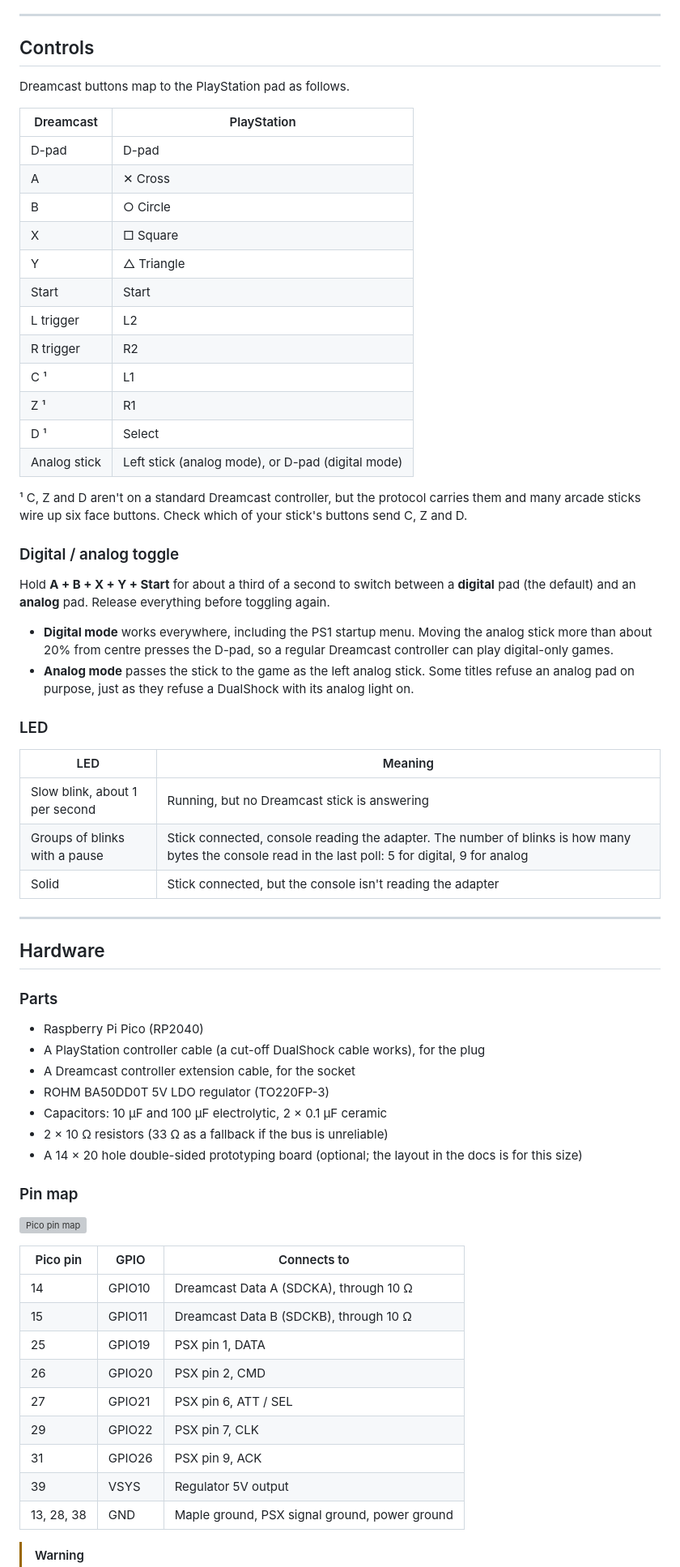
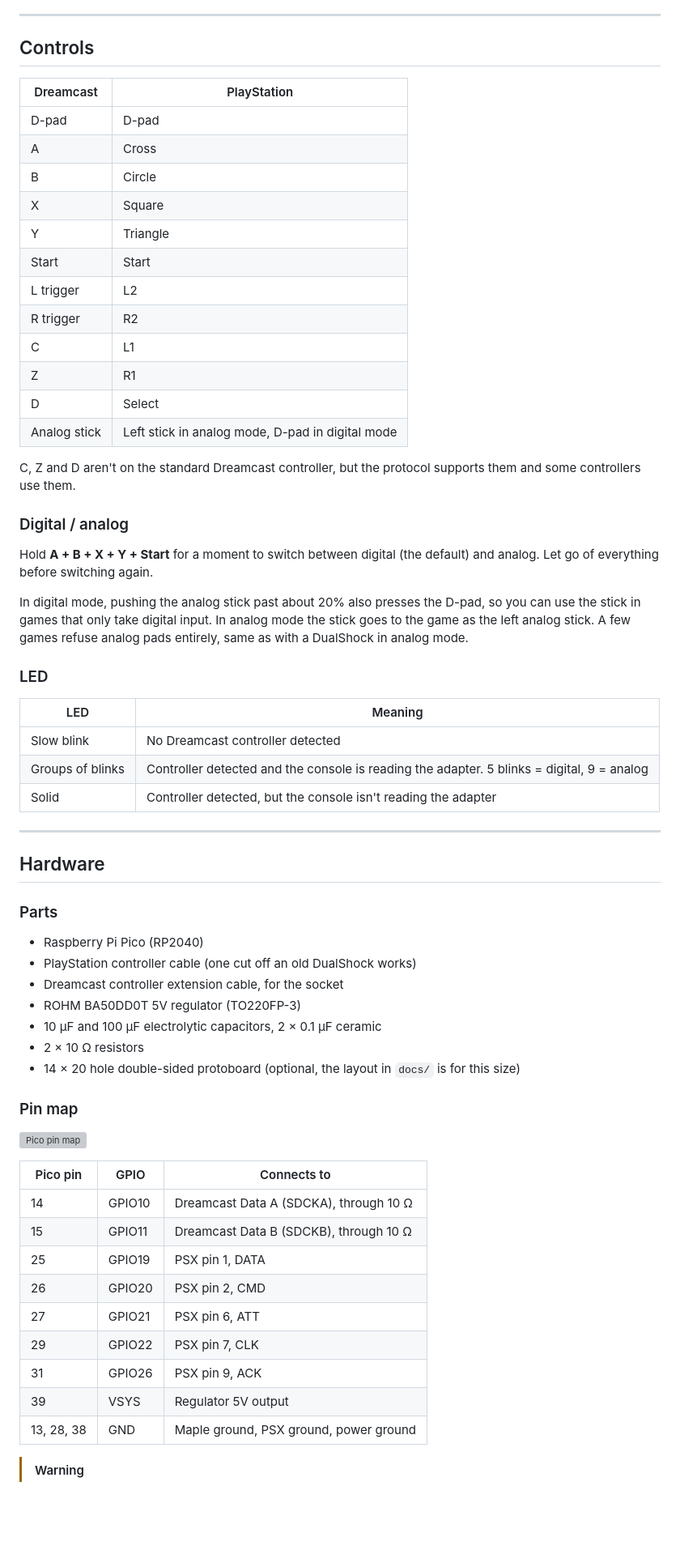
Before and after one commit to NenfizCode/Pico-DC-PS1, a Markdown page: README.md, the part around one of its changes. Shown at 81% size. GitHub-like rendering; blank space fills up the shorter version; grey boxes are pictures that could not be loaded.

```diff
--- a/README.md
+++ b/README.md
@@ -86,47 +70,41 @@ Dreamcast stick ──Maple bus──▶ Pico (RP2040) ──PS1 pad bus──
 
 ## Controls
 
-Dreamcast buttons map to the PlayStation pad as follows.
-
 | Dreamcast | PlayStation |
 |---|---|
 | D-pad | D-pad |
-| A | ✕ Cross |
-| B | ○ Circle |
-| X | □ Square |
-| Y | △ Triangle |
+| A | Cross |
+| B | Circle |
+| X | Square |
+| Y | Triangle |
 | Start | Start |
 | L trigger | L2 |
 | R trigger | R2 |
-| C ¹ | L1 |
-| Z ¹ | R1 |
-| D ¹ | Select |
-| Analog stick | Left stick (analog mode), or D-pad (digital mode) |
+| C | L1 |
+| Z | R1 |
+| D | Select |
+| Analog stick | Left stick in analog mode, D-pad in digital mode |
 
-¹ C, Z and D aren't on a standard Dreamcast controller, but the protocol
-carries them and many arcade sticks wire up six face buttons. Check which of
-your stick's buttons send C, Z and D.
+C, Z and D aren't on the standard Dreamcast controller, but the protocol
+supports them and some controllers use them.
 
-### Digital / analog toggle
+### Digital / analog
 
-Hold **A + B + X + Y + Start** for about a third of a second to switch between
-a **digital** pad (the default) and an **analog** pad. Release everything
-before toggling again.
+Hold **A + B + X + Y + Start** for a moment to switch between digital (the
+default) and analog. Let go of everything before switching again.
 
-- **Digital mode** works everywhere, including the PS1 startup menu. Moving
-  the analog stick more than about 20% from centre presses the D-pad, so a
-  regular Dreamcast controller can play digital-only games.
-- **Analog mode** passes the stick to the game as the left analog stick. Some
-  titles refuse an analog pad on purpose, just as they refuse a DualShock with
-  its analog light on.
+In digital mode, pushing the analog stick past about 20% also presses the
+D-pad, so you can use the stick in games that only take digital input. In
+analog mode the stick goes to the game as the left analog stick. A few games
+refuse analog pads entirely, same as with a DualShock in analog mode.
 
 ### LED
 
 | LED | Meaning |
 |---|---|
-| Slow blink, about 1 per second | Running, but no Dreamcast stick is answering |
-| Groups of blinks with a pause | Stick connected, console reading the adapter. The number of blinks is how many bytes the console read in the last poll: 5 for digital, 9 for analog |
-| Solid | Stick connected, but the console isn't reading the adapter |
+| Slow blink | No Dreamcast controller detected |
+| Groups of blinks | Controller detected and the console is reading the adapter. 5 blinks = digital, 9 = analog |
+| Solid | Controller detected, but the console isn't reading the adapter |
 
 ---
 
@@ -135,14 +113,13 @@ before toggling again.
 ### Parts
 
 - Raspberry Pi Pico (RP2040)
-- A PlayStation controller cable (a cut-off DualShock cable works), for the
-  plug
-- A Dreamcast controller extension cable, for the socket
-- ROHM BA50DD0T 5V LDO regulator (TO220FP-3)
-- Capacitors: 10 µF and 100 µF electrolytic, 2 × 0.1 µF ceramic
-- 2 × 10 Ω resistors (33 Ω as a fallback if the bus is unreliable)
-- A 14 × 20 hole double-sided prototyping board (optional; the layout in the
-  docs is for this size)
+- PlayStation controller cable (one cut off an old DualShock works)
+- Dreamcast controller extension cable, for the socket
+- ROHM BA50DD0T 5V regulator (TO220FP-3)
+- 10 µF and 100 µF electrolytic capacitors, 2 × 0.1 µF ceramic
+- 2 × 10 Ω resistors
+- 14 × 20 hole double-sided protoboard (optional, the layout in `docs/` is for
+  this size)
 
 ### Pin map
 
@@ -154,10 +131,10 @@ before toggling again.
 | 15 | GPIO11 | Dreamcast Data B (SDCKB), through 10 Ω |
 | 25 | GPIO19 | PSX pin 1, DATA |
 | 26 | GPIO20 | PSX pin 2, CMD |
-| 27 | GPIO21 | PSX pin 6, ATT / SEL |
+| 27 | GPIO21 | PSX pin 6, ATT |
 | 29 | GPIO22 | PSX pin 7, CLK |
 | 31 | GPIO26 | PSX pin 9, ACK |
 | 39 | VSYS | Regulator 5V output |
-| 13, 28, 38 | GND | Maple ground, PSX signal ground, power ground |
+| 13, 28, 38 | GND | Maple ground, PSX ground, power ground |
 
 > [!WARNING]
```
Also changed, not shown: other parts of README.md (+130 -162 lines), docs/media/demo-thumb.jpg, 2 other files.
